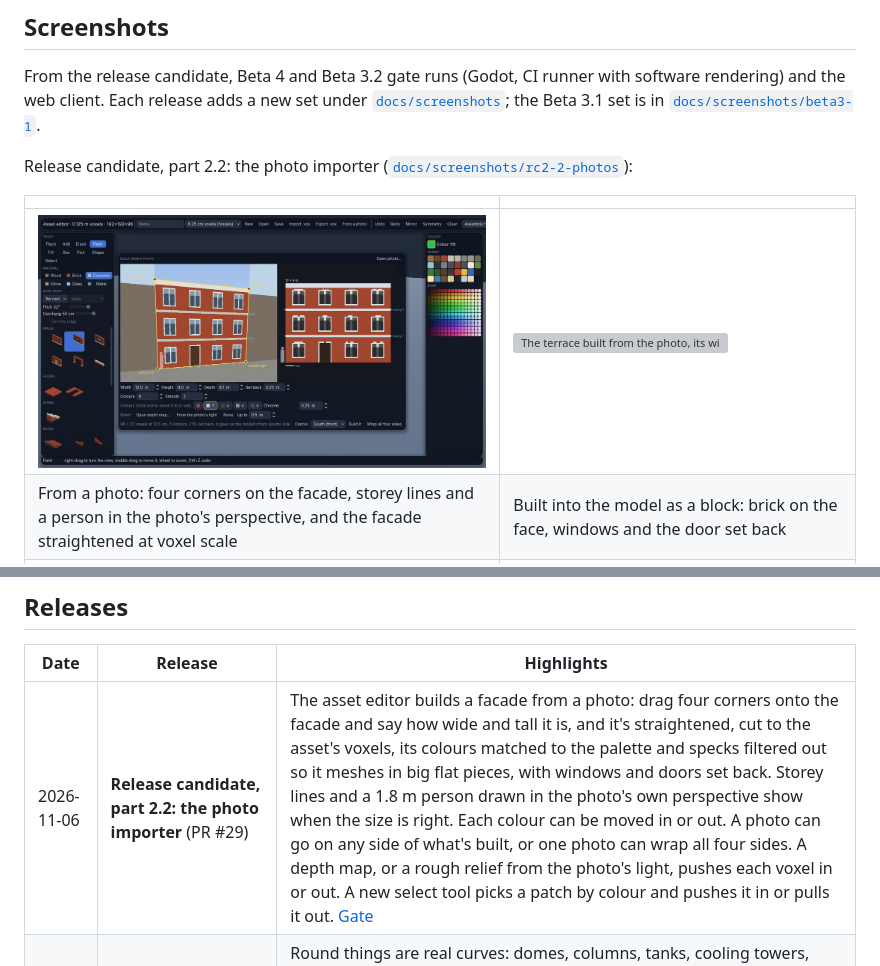
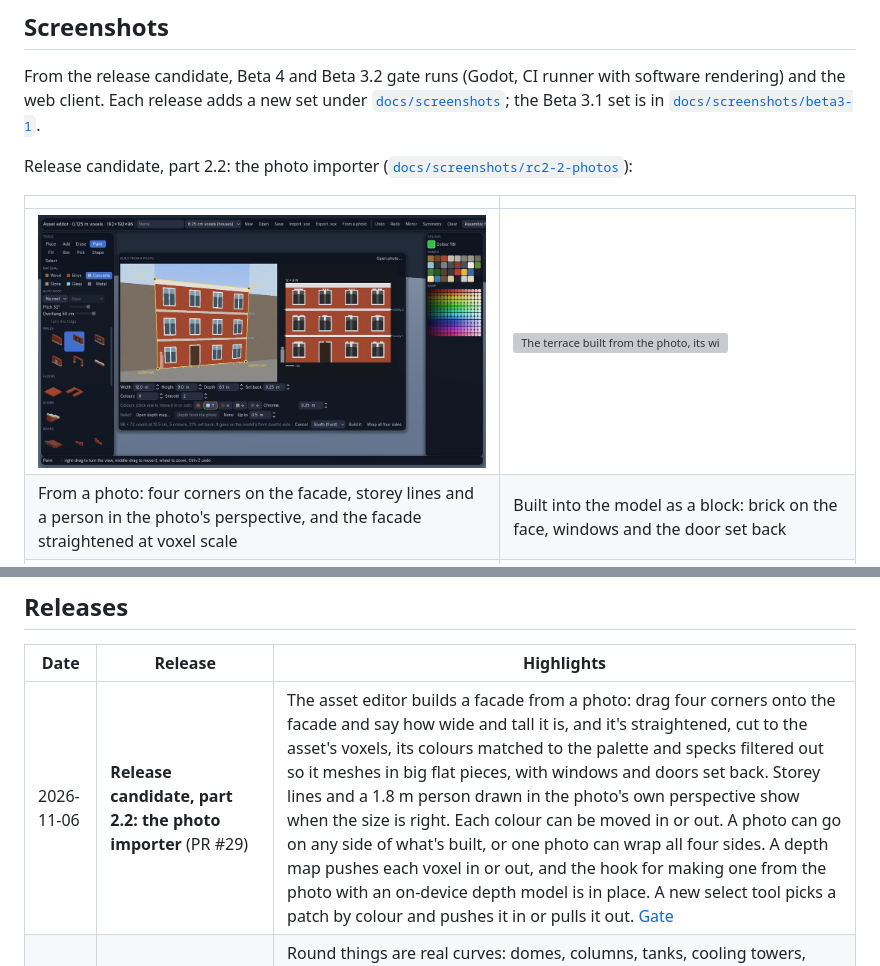
Before and after one commit to Z-L-D/toycity, a Markdown page: README.md, 2 parts joined by grey strips. Drawn GitHub-style; pictures changed too: docs/screenshots/rc2-2-photos/godot-editor-photo-panel.jpg; grey boxes are pictures that could not be loaded.

```diff
--- a/README.md
+++ b/README.md
@@ -307,7 +307,7 @@ Each phase ends with a gate the build must pass before the next begins.
 
 | Date | Release | Highlights |
 | --- | --- | --- |
-| 2026-11-06 | **Release candidate, part 2.2: the photo importer** (PR #29) | The asset editor builds a facade from a photo: drag four corners onto the facade and say how wide and tall it is, and it's straightened, cut to the asset's voxels, its colours matched to the palette and specks filtered out so it meshes in big flat pieces, with windows and doors set back. Storey lines and a 1.8 m person drawn in the photo's own perspective show when the size is right. Each colour can be moved in or out. A photo can go on any side of what's built, or one photo can wrap all four sides. A depth map, or a rough relief from the photo's light, pushes each voxel in or out. A new select tool picks a patch by colour and pushes it in or pulls it out. [Gate](docs/GATE-RC2-2-PHOTOS.md) |
+| 2026-11-06 | **Release candidate, part 2.2: the photo importer** (PR #29) | The asset editor builds a facade from a photo: drag four corners onto the facade and say how wide and tall it is, and it's straightened, cut to the asset's voxels, its colours matched to the palette and specks filtered out so it meshes in big flat pieces, with windows and doors set back. Storey lines and a 1.8 m person drawn in the photo's own perspective show when the size is right. Each colour can be moved in or out. A photo can go on any side of what's built, or one photo can wrap all four sides. A depth map pushes each voxel in or out, and the hook for making one from the photo with an on-device depth model is in place. A new select tool picks a patch by colour and pushes it in or pulls it out. [Gate](docs/GATE-RC2-2-PHOTOS.md) |
 | 2026-11-06 | **Release candidate, part 2.1: smooth shapes and the destruction swap** (PR #28) | Round things are real curves: domes, columns, tanks, cooling towers, cones and trees are drawn as polygons from a 2D profile, flat where it's straight and smoothly lit where it bends, and lighter than the voxels they replace. Buildings keep their voxels, and one that burns, falls derelict or comes down swaps to them, holed through the roof and walls, charred, with rubble. The asset editor's shape tool draws a profile on a metre grid with storey lines and a 1.8 m person for scale, then spins it (lathe), pulls it (extrude) or runs it along a path (sweep). [Gate](docs/GATE-RC2-1-SHAPES.md) |
 | 2026-11-05 | **Release candidate, part 2: the realistic asset set** (PRs #26, #27) | Every building has a real model in place of the placeholder blocks: houses of library pieces under auto-roofs, walk-ups, brownstone rows and garden courts, towers, shops, strip malls and offices, sheds, foundries and a smelter, plants, services, parks, depots and the landmarks. Each zoned type comes in three variants, buildings face their road, and models use the finest detail their lot allows. `--gallery` shows them all. [Gate](docs/GATE-RC2-ASSETS.md) |
 | 2026-11-05 | **Release candidate, part 1.1: finer houses and the auto-roof** (PR #25) | Houses default to 6.25 cm voxels (about 2.5 inches), the finest that fits a whole 16 m lot in one `.vox` model. A Sims-style auto-roof of smooth polygons finds the top of the walls and roofs whatever they enclose: gable, hip (with hips and valleys round an L or T), shed or flat, at a chosen pitch, overhang and covering, with a fascia and soffit. It's saved as settings with the asset and drawn by the game on the building at every zoom level. [Gate](docs/GATE-RC1-ROOFS.md) |
```
Also changed, not shown: docs/GATE-RC2-2-PHOTOS.md (+17 -11 lines), docs/notes/depth-from-a-photo.md (added, +48 -0 lines), 4 other files.
